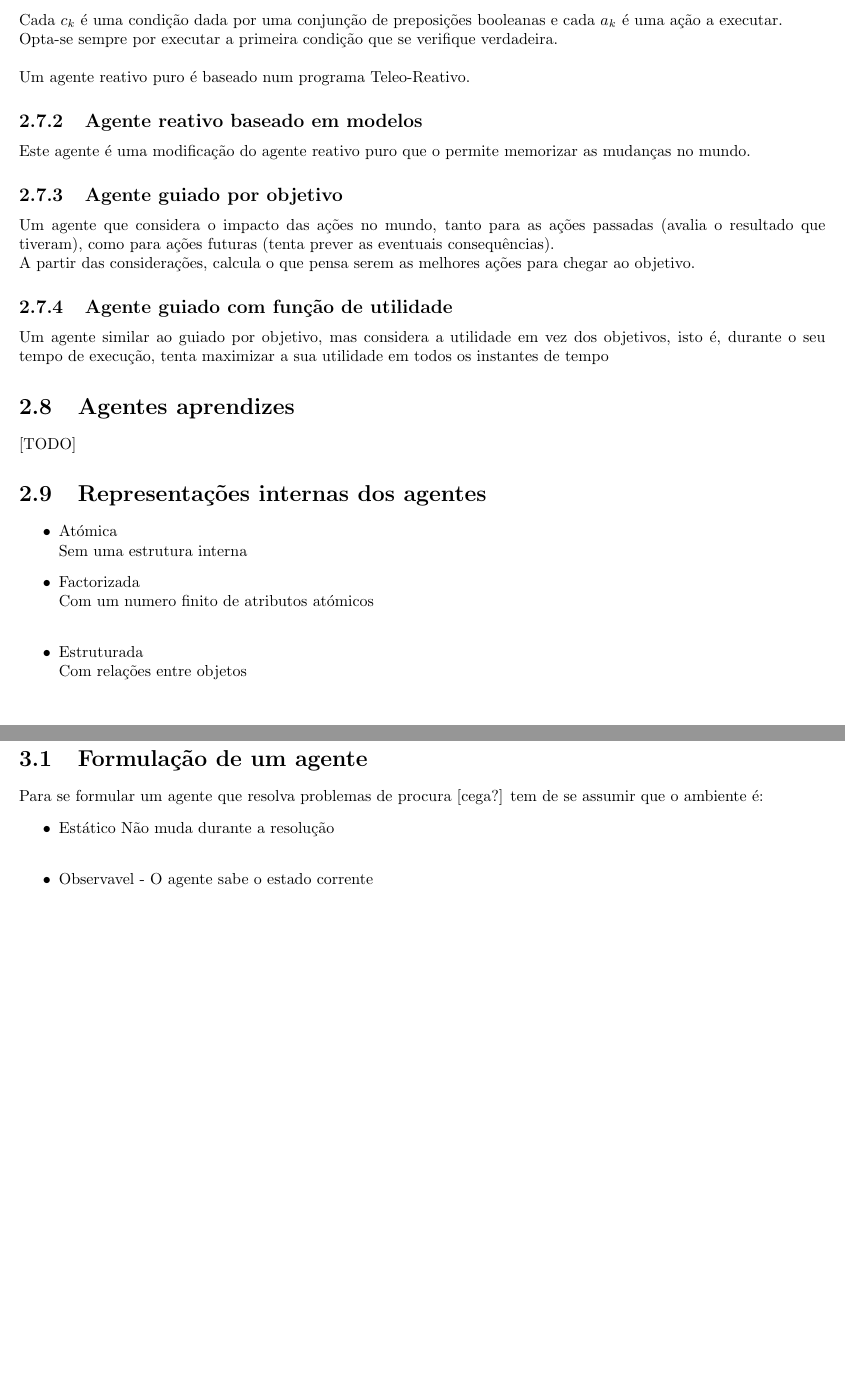
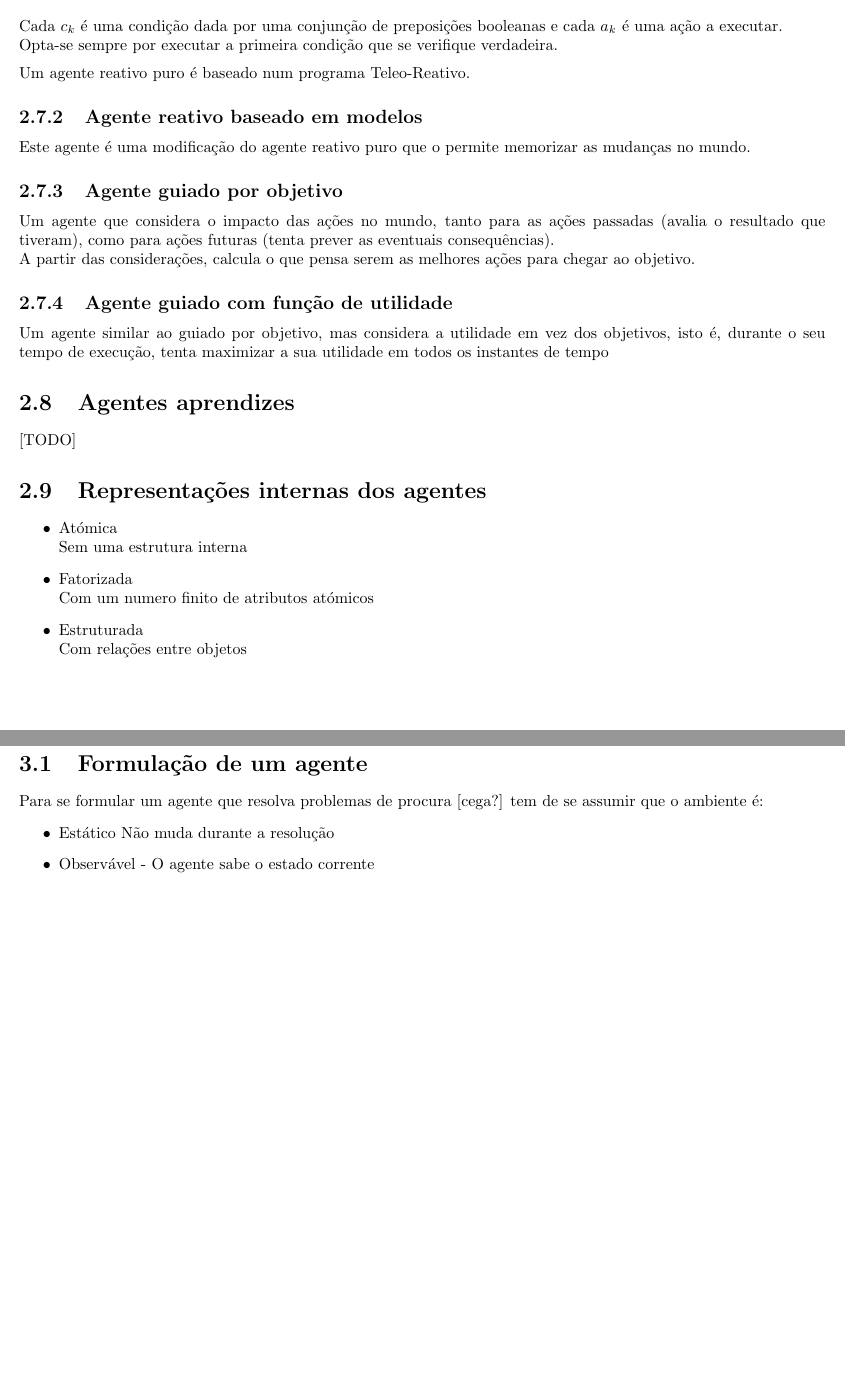
Before and after one commit to claudioap/Sinteses, a LaTeX document (IA.tex): two parts of pages 9 and 10 of 12, joined at a grey line, cut so that both start at the same text. Compiled offline with pdfLaTeX.

Commit message:
IA: Corrigir avisos espaçamento.

```diff
--- a/IA.tex
+++ b/IA.tex
@@ -214,7 +214,7 @@ Um agente reativo puro perceciona o mundo pelos seus sensores e recorre a um con
 São programas definidos por um uma sequência de regras.
 $$\{\{c_1 \rightarrow a_1\}, \{c_2 \rightarrow a_2\}, \dots, \{c_n \rightarrow a_n\}\}$$
 Cada $c_k$ é uma condição dada por uma conjunção de preposições booleanas e cada $a_k$ é uma ação a executar.\\
-Opta-se sempre por executar a primeira condição que se verifique verdadeira.\\\\
+Opta-se sempre por executar a primeira condição que se verifique verdadeira.\\[0.2cm]
 Um agente reativo puro é baseado num programa Teleo-Reativo.
 \subsection{Agente reativo baseado em modelos}
 Este agente é uma modificação do agente reativo puro que o permite memorizar as mudanças no mundo.
@@ -229,8 +229,8 @@ Um agente similar ao guiado por objetivo, mas considera a utilidade em vez dos o
 \begin{itemize}
 \item Atómica\\
 Sem uma estrutura interna
-\item Factorizada\\
-Com um numero finito de atributos atómicos\\
+\item Fatorizada\\
+Com um numero finito de atributos atómicos
 \item Estruturada\\
 Com relações entre objetos
 \end{itemize}
@@ -241,8 +241,8 @@ Um problema de procura lida com \textbf{procura cega} se o ambiente só for obse
 Para se formular um agente que resolva problemas de procura [cega?] tem de se assumir que o ambiente é:
 \begin{itemize}
 \item Estático
-Não muda durante a resolução\\
-\item Observavel - O agente sabe o estado corrente
+Não muda durante a resolução
+\item Observável - O agente sabe o estado corrente
 \end{itemize}
 \chapter{Procura Heurística}
 \section{Algoritmos iterativos de melhoramento}
@@ -254,8 +254,6 @@ O problema tem de ser formulado como um problema de otimização ou seja, tem de
 \item A função $f(x)$ a ser otimizada.
 \item O que se entende por "pequenas alterações", ou seja, qual a vizinhança de um $x$, $V(x)$.
 \end{itemize}
-
 \subsection{Aplicação ao problema do caixeiro viajante}
-
 \chapter{Procura Local}
 \end{document}
```
Also changed, not shown: IA.tex (2 more changed lines).
